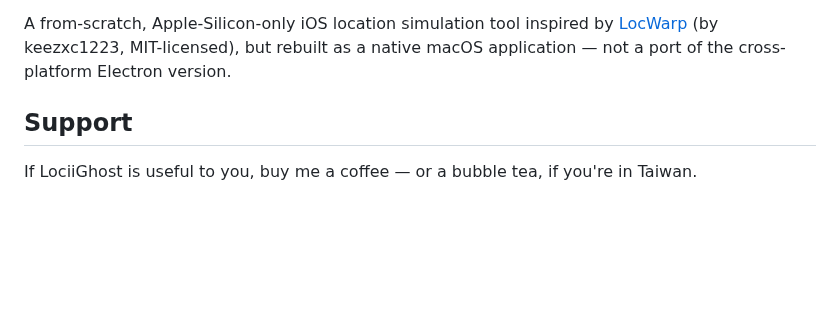
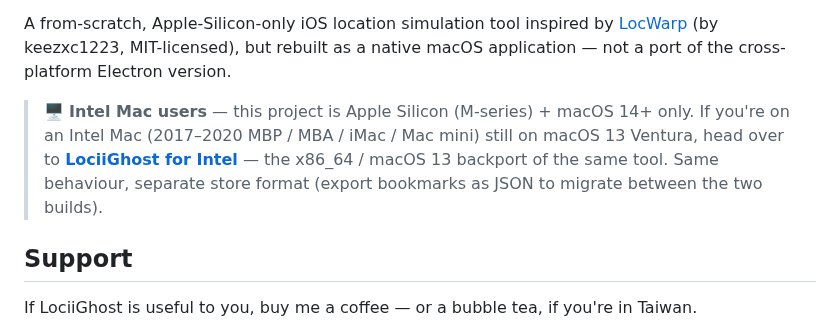
Before and after one commit to YCH81/LociiGhost, a Markdown page: README.en.md, the part around the change. GitHub-like rendering; blank space fills up the shorter version.

Commit message:
README: link to LociiGhost-for-Intel for Intel Mac users
Add a short callout under the intro pointing Intel Mac users on
macOS 13 Ventura to the sibling repo:

  https://github.com/YCH81/LociiGhost-for-Intel

x86_64 / macOS 13 backport of the same tool. Same feature
behaviour; persistence formats are separate so the two builds
exchange data via bookmark JSON export / import.

繁中 + EN mirrored.

Co-Authored-By: Claude Opus 4.7 (1M context) <noreply@anthropic.com>

```diff
--- a/README.en.md
+++ b/README.en.md
@@ -19,6 +19,12 @@ A from-scratch, Apple-Silicon-only iOS location simulation tool inspired by
 [LocWarp](https://github.com/keezxc1223/locwarp) (by keezxc1223, MIT-licensed),
 but rebuilt as a native macOS application — not a port of the cross-platform
 Electron version.
+
+> 🖥 **Intel Mac users** — this project is Apple Silicon (M-series) + macOS 14+ only.
+> If you're on an Intel Mac (2017–2020 MBP / MBA / iMac / Mac mini) still on
+> macOS 13 Ventura, head over to [**LociiGhost for Intel**](https://github.com/YCH81/LociiGhost-for-Intel)
+> — the x86_64 / macOS 13 backport of the same tool. Same behaviour, separate
+> store format (export bookmarks as JSON to migrate between the two builds).
 
 ## Support
 
```
Also changed, not shown: README.md (+3 -0 lines).
